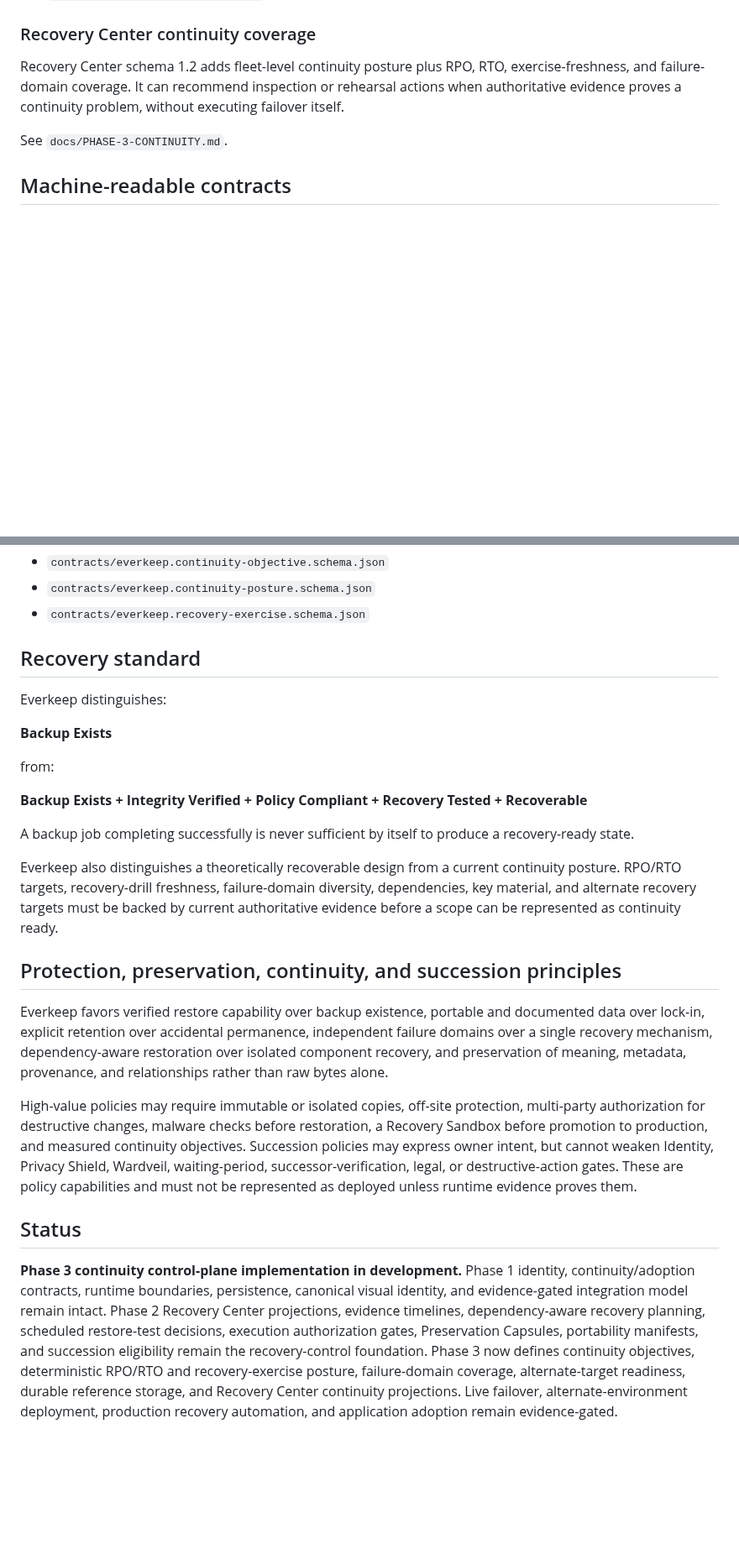
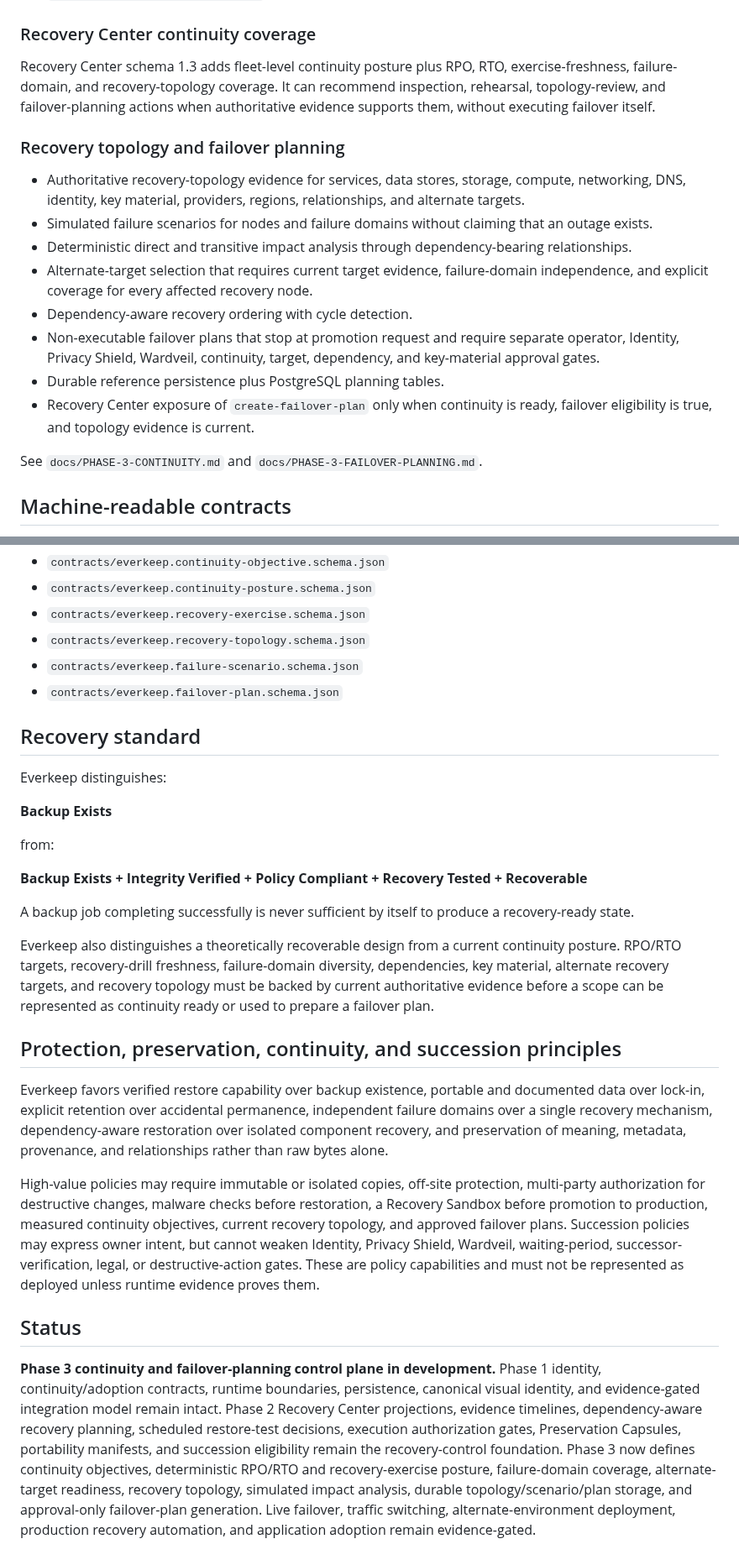
Before and after one commit to GoreeCloud/everkeep, a Markdown page: README.md, 2 parts joined by grey strips. Shown at 84% size. Drawn GitHub-style; blank space fills up the shorter version.

Commit message:
Document Everkeep recovery topology and failover planning

```diff
--- a/README.md
+++ b/README.md
@@ -134,9 +134,20 @@ Phase 3 adds a measurable continuity control plane above backup and restore exis
 
 ### Recovery Center continuity coverage
 
-Recovery Center schema 1.2 adds fleet-level continuity posture plus RPO, RTO, exercise-freshness, and failure-domain coverage. It can recommend inspection or rehearsal actions when authoritative evidence proves a continuity problem, without executing failover itself.
+Recovery Center schema 1.3 adds fleet-level continuity posture plus RPO, RTO, exercise-freshness, failure-domain, and recovery-topology coverage. It can recommend inspection, rehearsal, topology-review, and failover-planning actions when authoritative evidence supports them, without executing failover itself.
 
-See `docs/PHASE-3-CONTINUITY.md`.
+### Recovery topology and failover planning
+
+- Authoritative recovery-topology evidence for services, data stores, storage, compute, networking, DNS, identity, key material, providers, regions, relationships, and alternate targets.
+- Simulated failure scenarios for nodes and failure domains without claiming that an outage exists.
+- Deterministic direct and transitive impact analysis through dependency-bearing relationships.
+- Alternate-target selection that requires current target evidence, failure-domain independence, and explicit coverage for every affected recovery node.
+- Dependency-aware recovery ordering with cycle detection.
+- Non-executable failover plans that stop at promotion request and require separate operator, Identity, Privacy Shield, Wardveil, continuity, target, dependency, and key-material approval gates.
+- Durable reference persistence plus PostgreSQL planning tables.
+- Recovery Center exposure of `create-failover-plan` only when continuity is ready, failover eligibility is true, and topology evidence is current.
+
+See `docs/PHASE-3-CONTINUITY.md` and `docs/PHASE-3-FAILOVER-PLANNING.md`.
 
 ## Machine-readable contracts
 
@@ -160,6 +171,9 @@ Phase 3 adds:
 - `contracts/everkeep.continuity-objective.schema.json`
 - `contracts/everkeep.continuity-posture.schema.json`
 - `contracts/everkeep.recovery-exercise.schema.json`
+- `contracts/everkeep.recovery-topology.schema.json`
+- `contracts/everkeep.failure-scenario.schema.json`
+- `contracts/everkeep.failover-plan.schema.json`
 
 ## Recovery standard
 
@@ -173,14 +187,14 @@ from:
 
 A backup job completing successfully is never sufficient by itself to produce a recovery-ready state.
 
-Everkeep also distinguishes a theoretically recoverable design from a current continuity posture. RPO/RTO targets, recovery-drill freshness, failure-domain diversity, dependencies, key material, and alternate recovery targets must be backed by current authoritative evidence before a scope can be represented as continuity ready.
+Everkeep also distinguishes a theoretically recoverable design from a current continuity posture. RPO/RTO targets, recovery-drill freshness, failure-domain diversity, dependencies, key material, alternate recovery targets, and recovery topology must be backed by current authoritative evidence before a scope can be represented as continuity ready or used to prepare a failover plan.
 
 ## Protection, preservation, continuity, and succession principles
 
 Everkeep favors verified restore capability over backup existence, portable and documented data over lock-in, explicit retention over accidental permanence, independent failure domains over a single recovery mechanism, dependency-aware restoration over isolated component recovery, and preservation of meaning, metadata, provenance, and relationships rather than raw bytes alone.
 
-High-value policies may require immutable or isolated copies, off-site protection, multi-party authorization for destructive changes, malware checks before restoration, a Recovery Sandbox before promotion to production, and measured continuity objectives. Succession policies may express owner intent, but cannot weaken Identity, Privacy Shield, Wardveil, waiting-period, successor-verification, legal, or destructive-action gates. These are policy capabilities and must not be represented as deployed unless runtime evidence proves them.
+High-value policies may require immutable or isolated copies, off-site protection, multi-party authorization for destructive changes, malware checks before restoration, a Recovery Sandbox before promotion to production, measured continuity objectives, current recovery topology, and approved failover plans. Succession policies may express owner intent, but cannot weaken Identity, Privacy Shield, Wardveil, waiting-period, successor-verification, legal, or destructive-action gates. These are policy capabilities and must not be represented as deployed unless runtime evidence proves them.
 
 ## Status
 
-**Phase 3 continuity control-plane implementation in development.** Phase 1 identity, continuity/adoption contracts, runtime boundaries, persistence, canonical visual identity, and evidence-gated integration model remain intact. Phase 2 Recovery Center projections, evidence timelines, dependency-aware recovery planning, scheduled restore-test decisions, execution authorization gates, Preservation Capsules, portability manifests, and succession eligibility remain the recovery-control foundation. Phase 3 now defines continuity objectives, deterministic RPO/RTO and recovery-exercise posture, failure-domain coverage, alternate-target readiness, durable reference storage, and Recovery Center continuity projections. Live failover, alternate-environment deployment, production recovery automation, and application adoption remain evidence-gated.
+**Phase 3 continuity and failover-planning control plane in development.** Phase 1 identity, continuity/adoption contracts, runtime boundaries, persistence, canonical visual identity, and evidence-gated integration model remain intact. Phase 2 Recovery Center projections, evidence timelines, dependency-aware recovery planning, scheduled restore-test decisions, execution authorization gates, Preservation Capsules, portability manifests, and succession eligibility remain the recovery-control foundation. Phase 3 now defines continuity objectives, deterministic RPO/RTO and recovery-exercise posture, failure-domain coverage, alternate-target readiness, recovery topology, simulated impact analysis, durable topology/scenario/plan storage, and approval-only failover-plan generation. Live failover, traffic switching, alternate-environment deployment, production recovery automation, and application adoption remain evidence-gated.
```
Also changed, not shown: other parts of README.md (+3 -3 lines).
